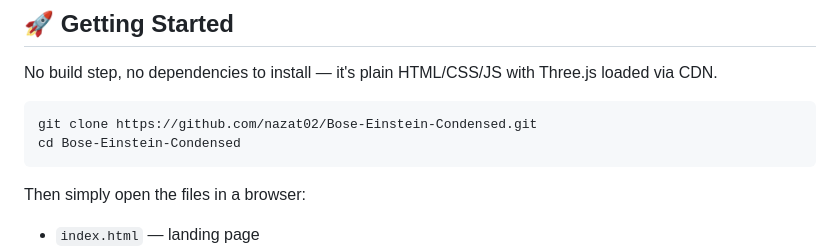
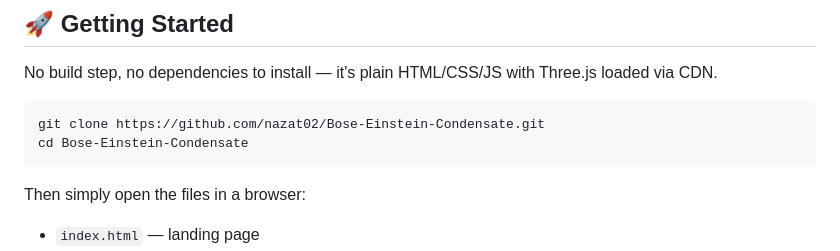
Before and after one commit to Nazat02/Bose-Einstein-Condensed, a Markdown page: README.md, the part around one of its changes. Rendered like a GitHub page.

````diff
--- a/README.md
+++ b/README.md
@@ -28,8 +28,8 @@ A real-time, interactive 3D laboratory for Bose–Einstein condensation, running
 No build step, no dependencies to install — it's plain HTML/CSS/JS with Three.js loaded via CDN.
 
 ```bash
-git clone https://github.com/nazat02/Bose-Einstein-Condensed.git
-cd Bose-Einstein-Condensed
+git clone https://github.com/nazat02/Bose-Einstein-Condensate.git
+cd Bose-Einstein-Condensate
 ```
 
 Then simply open the files in a browser:
````
Also changed, not shown: other parts of README.md (+1 -1 lines).
